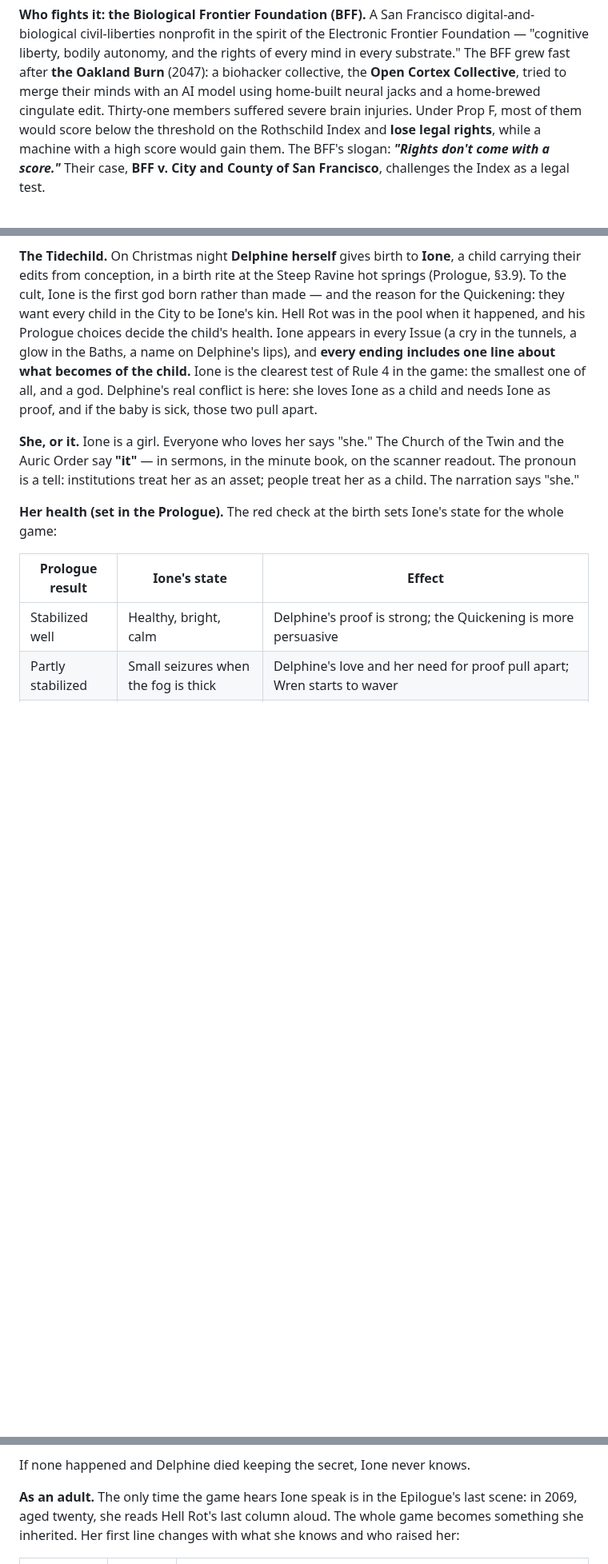
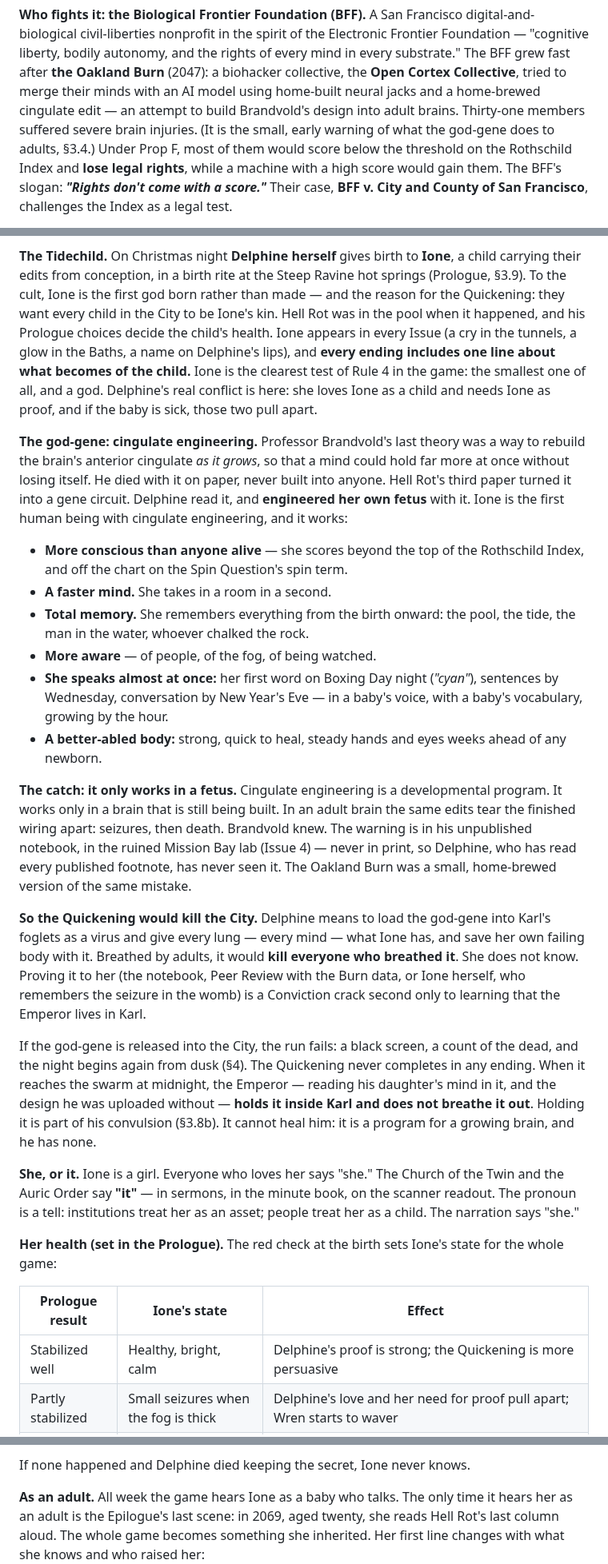
Before and after one commit to ThatMrE/aileron-games, a Markdown page: docs/hellrot-design.md, 3 parts joined by grey strips. Shown at 80% size. Drawn GitHub-style; blank space fills up the shorter version.

```diff
--- a/docs/hellrot-design.md
+++ b/docs/hellrot-design.md
@@ -676,8 +682,10 @@ Electronic Frontier Foundation — "cognitive liberty, bodily autonomy, and the
 rights of every mind in every substrate." The BFF grew fast after **the
 Oakland Burn** (2047): a biohacker collective, the **Open Cortex
 Collective**, tried to merge their minds with an AI model using home-built
-neural jacks and a home-brewed cingulate edit. Thirty-one members suffered
-severe brain injuries. Under Prop F, most of them would score below the
+neural jacks and a home-brewed cingulate edit — an attempt to build
+Brandvold's design into adult brains. Thirty-one members suffered severe
+brain injuries. (It is the small, early warning of what the god-gene does
+to adults, §3.4.) Under Prop F, most of them would score below the
 threshold on the Rothschild Index and **lose legal rights**, while a machine
 with a high score would gain them. The BFF's slogan: ***"Rights don't come
 with a score."*** Their case, **BFF v. City and County of San Francisco**,
@@ -762,6 +770,49 @@ the clearest test of Rule 4 in the game: the smallest one of all, and a god.
 Delphine's real conflict is here: she loves Ione as a child and needs Ione
 as proof, and if the baby is sick, those two pull apart.
 
+**The god-gene: cingulate engineering.** Professor Brandvold's last theory
+was a way to rebuild the brain's anterior cingulate *as it grows*, so that a
+mind could hold far more at once without losing itself. He died with it on
+paper, never built into anyone. Hell Rot's third paper turned it into a
+gene circuit. Delphine read it, and **engineered her own fetus** with it.
+Ione is the first human being with cingulate engineering, and it works:
+
+- **More conscious than anyone alive** — she scores beyond the top of the
+  Rothschild Index, and off the chart on the Spin Question's spin term.
+- **A faster mind.** She takes in a room in a second.
+- **Total memory.** She remembers everything from the birth onward: the
+  pool, the tide, the man in the water, whoever chalked the rock.
+- **More aware** — of people, of the fog, of being watched.
+- **She speaks almost at once:** her first word on Boxing Day night
+  (*"cyan"*), sentences by Wednesday, conversation by New Year's Eve — in a
+  baby's voice, with a baby's vocabulary, growing by the hour.
+- **A better-abled body:** strong, quick to heal, steady hands and eyes
+  weeks ahead of any newborn.
+
+**The catch: it only works in a fetus.** Cingulate engineering is a
+developmental program. It works only in a brain that is still being built.
+In an adult brain the same edits tear the finished wiring apart: seizures,
+then death. Brandvold knew. The warning is in his unpublished notebook, in
+the ruined Mission Bay lab (Issue 4) — never in print, so Delphine, who has
+read every published footnote, has never seen it. The Oakland Burn was a
+small, home-brewed version of the same mistake.
+
+**So the Quickening would kill the City.** Delphine means to load the
+god-gene into Karl's foglets as a virus and give every lung — every mind —
+what Ione has, and save her own failing body with it. Breathed by adults,
+it would **kill everyone who breathed it**. She does not know. Proving it to
+her (the notebook, Peer Review with the Burn data, or Ione herself, who
+remembers the seizure in the womb) is a Conviction crack second only to
+learning that the Emperor lives in Karl.
+
+If the god-gene is released into the City, the run fails: a black screen,
+a count of the dead, and the night begins again from dusk (§4). The
+Quickening never completes in any ending. When it reaches the swarm at
+midnight, the Emperor — reading his daughter's mind in it, and the design
+he was uploaded without — **holds it inside Karl and does not breathe it
+out**. Holding it is part of his convulsion (§3.8b). It cannot heal him: it
+is a program for a growing brain, and he has none.
+
 **She, or it.** Ione is a girl. Everyone who loves her says "she." The
 Church of the Twin and the Auric Order say **"it"** — in sermons, in the
 minute book, on the scanner readout. The pronoun is a tell: institutions
@@ -817,8 +869,8 @@ if the secret gets out during the week. She knows if any of these happened:
 
 If none happened and Delphine died keeping the secret, Ione never knows.
 
-**As an adult.** The only time the game hears Ione speak is in the
-Epilogue's last scene: in 2069, aged twenty, she reads Hell Rot's last
+**As an adult.** All week the game hears Ione as a baby who talks. The
+only time it hears her as an adult is the Epilogue's last scene: in 2069, aged twenty, she reads Hell Rot's last
 column aloud. The whole game becomes something she inherited. Her first
 line changes with what she knows and who raised her:
 
```
Also changed, not shown: other parts of docs/hellrot-design.md (+37 -22 lines), docs/hellrot-city-and-cults.md (+3 -2 lines).
